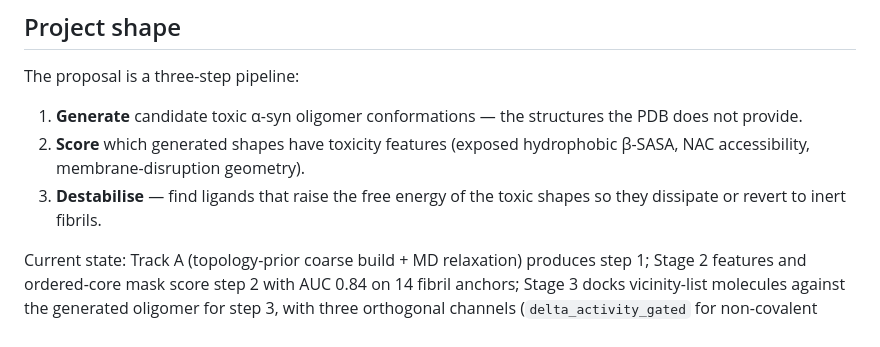
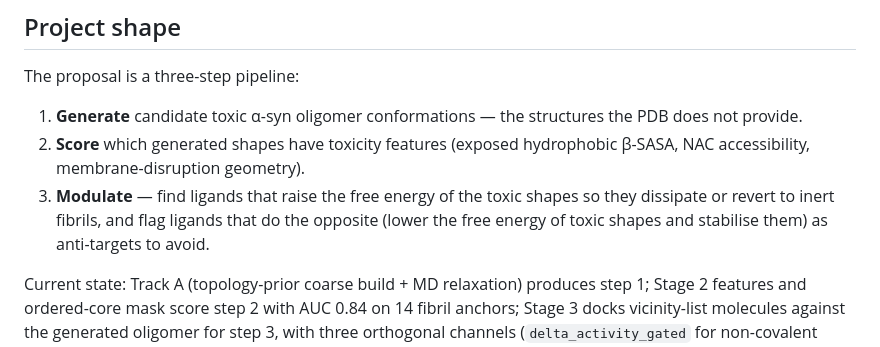
Before and after one commit to xag/asyn-oligomer-screen, a Markdown page: STATUS.md, the part around the change. GitHub-like rendering.

Commit message:
Refine step 3 description in STATUS.md to clarify ligand modulation and anti-target identification

```diff
--- a/STATUS.md
+++ b/STATUS.md
@@ -10,7 +10,7 @@ The proposal is a three-step pipeline:
 
 1. **Generate** candidate toxic α-syn oligomer conformations — the structures the PDB does not provide.
 2. **Score** which generated shapes have toxicity features (exposed hydrophobic β-SASA, NAC accessibility, membrane-disruption geometry).
-3. **Destabilise** — find ligands that raise the free energy of the toxic shapes so they dissipate or revert to inert fibrils.
+3. **Modulate** — find ligands that raise the free energy of the toxic shapes so they dissipate or revert to inert fibrils, and flag ligands that do the opposite (lower the free energy of toxic shapes and stabilise them) as anti-targets to avoid.
 
 Current state: Track A (topology-prior coarse build + MD relaxation) produces step 1; Stage 2 features and ordered-core mask score step 2 with AUC 0.84 on 14 fibril anchors; Stage 3 docks vicinity-list molecules against the generated oligomer for step 3, with three orthogonal channels (`delta_activity_gated` for non-covalent rearrangement, `aspr_score` for covalent adduct propensity, affinity gate for absolute-affinity cutoff).
 
```
